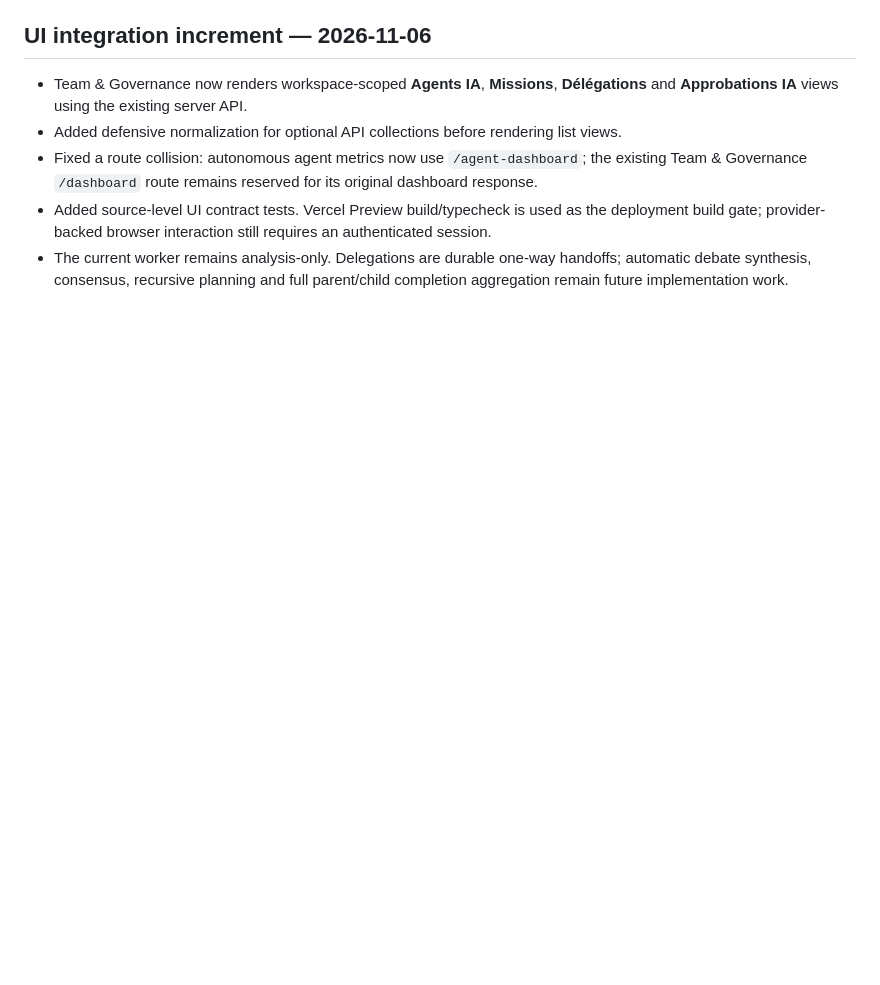
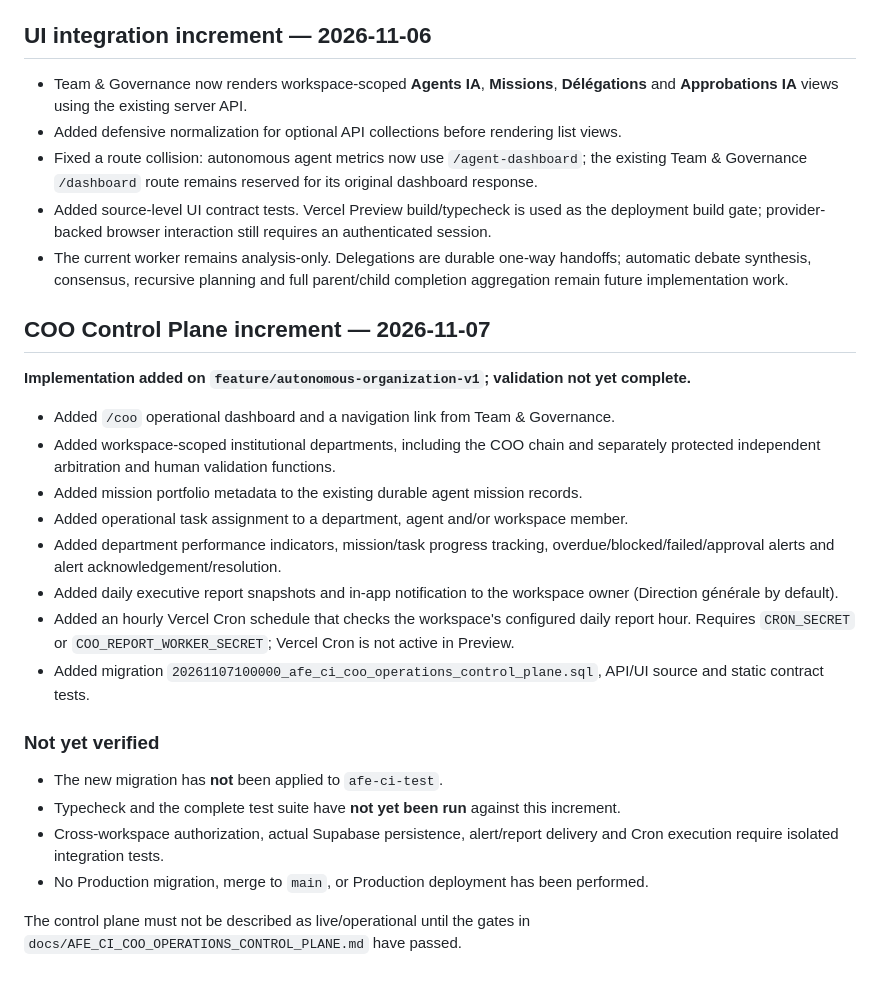
Before and after one commit to eddiecoulibaly1-dotcom/-afe-ci-independant, a Markdown page: debate-engine/docs/AFE_CI_AUTONOMOUS_ORGANIZATION_P1_P7_STATUS.md, the part around the change. Rendered like a GitHub page; blank space fills up the shorter version.

Commit message:
docs(coo): record control plane implementation and pending gates

```diff
--- a/debate-engine/docs/AFE_CI_AUTONOMOUS_ORGANIZATION_P1_P7_STATUS.md
+++ b/debate-engine/docs/AFE_CI_AUTONOMOUS_ORGANIZATION_P1_P7_STATUS.md
@@ -83,3 +83,26 @@ All seeded agents start as `draft`; default autonomy is L2 but activation is an
 - Fixed a route collision: autonomous agent metrics now use `/agent-dashboard`; the existing Team & Governance `/dashboard` route remains reserved for its original dashboard response.
 - Added source-level UI contract tests. Vercel Preview build/typecheck is used as the deployment build gate; provider-backed browser interaction still requires an authenticated session.
 - The current worker remains analysis-only. Delegations are durable one-way handoffs; automatic debate synthesis, consensus, recursive planning and full parent/child completion aggregation remain future implementation work.
+
+
+## COO Control Plane increment — 2026-11-07
+
+**Implementation added on `feature/autonomous-organization-v1`; validation not yet complete.**
+
+- Added `/coo` operational dashboard and a navigation link from Team & Governance.
+- Added workspace-scoped institutional departments, including the COO chain and separately protected independent arbitration and human validation functions.
+- Added mission portfolio metadata to the existing durable agent mission records.
+- Added operational task assignment to a department, agent and/or workspace member.
+- Added department performance indicators, mission/task progress tracking, overdue/blocked/failed/approval alerts and alert acknowledgement/resolution.
+- Added daily executive report snapshots and in-app notification to the workspace owner (Direction générale by default).
+- Added an hourly Vercel Cron schedule that checks the workspace's configured daily report hour. Requires `CRON_SECRET` or `COO_REPORT_WORKER_SECRET`; Vercel Cron is not active in Preview.
+- Added migration `20261107100000_afe_ci_coo_operations_control_plane.sql`, API/UI source and static contract tests.
+
+### Not yet verified
+
+- The new migration has **not** been applied to `afe-ci-test`.
+- Typecheck and the complete test suite have **not yet been run** against this increment.
+- Cross-workspace authorization, actual Supabase persistence, alert/report delivery and Cron execution require isolated integration tests.
+- No Production migration, merge to `main`, or Production deployment has been performed.
+
+The control plane must not be described as live/operational until the gates in `docs/AFE_CI_COO_OPERATIONS_CONTROL_PLANE.md` have passed.
```
